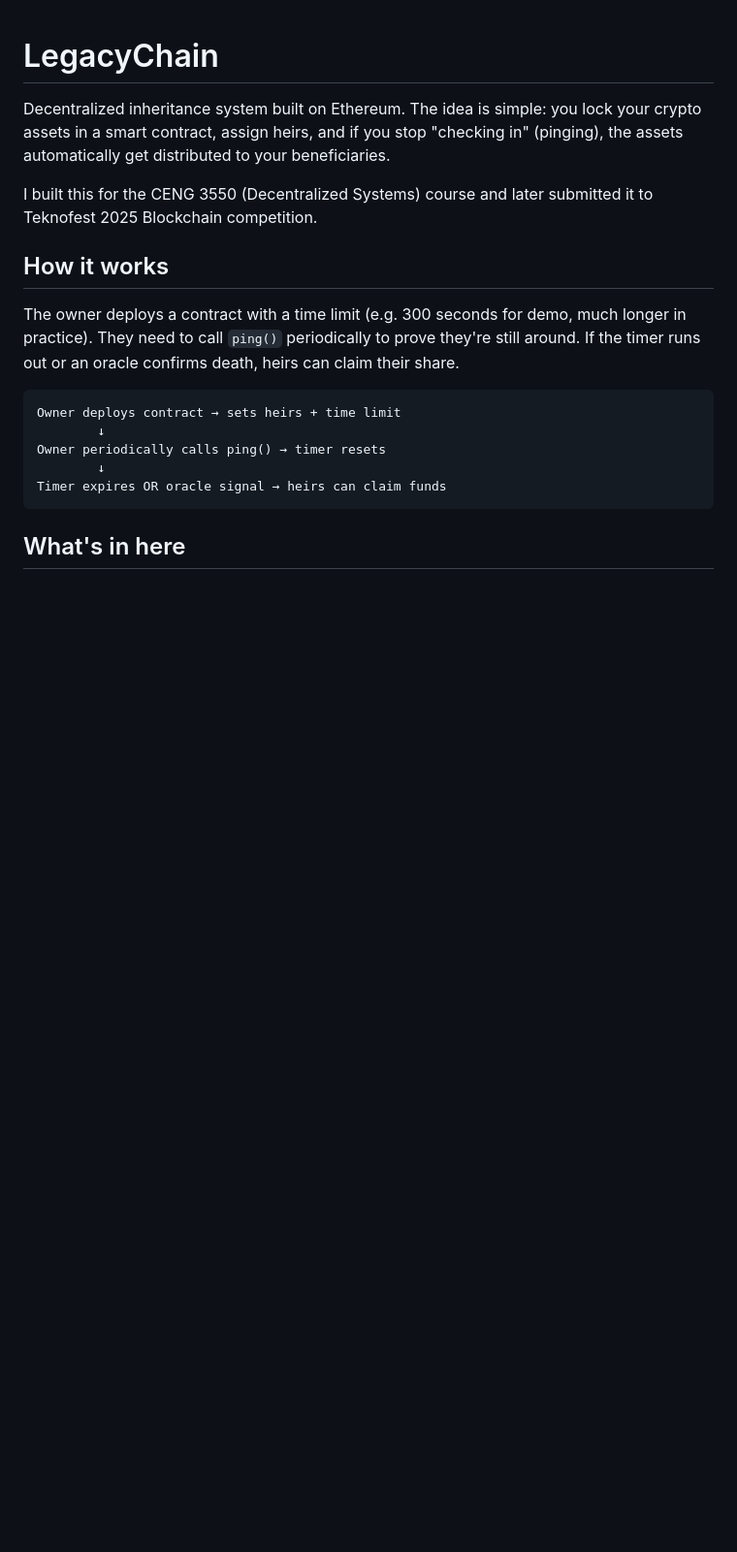
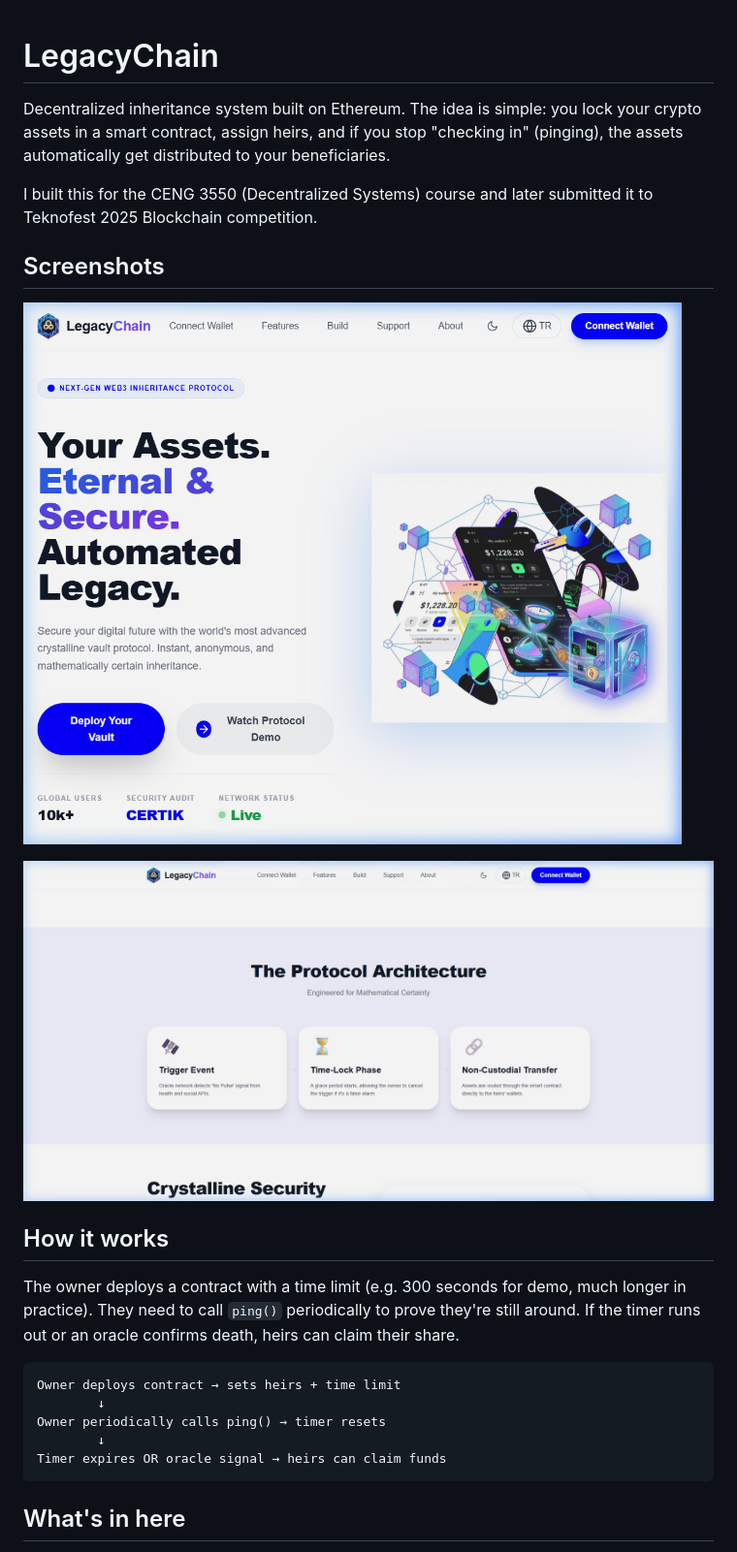
Before and after one commit to berzanunsal1621-max/LegacyChain, a Markdown page: README.md, the part around the change. Shown at 97% size. Drawn GitHub-style; pictures changed too: screenshots/architecture.png (added), screenshots/homepage.png (added); blank space fills up the shorter version.

Commit message:
docs: add homepage and architecture screenshots to README

```diff
--- a/README.md
+++ b/README.md
@@ -3,6 +3,12 @@
 Decentralized inheritance system built on Ethereum. The idea is simple: you lock your crypto assets in a smart contract, assign heirs, and if you stop "checking in" (pinging), the assets automatically get distributed to your beneficiaries.
 
 I built this for the CENG 3550 (Decentralized Systems) course and later submitted it to Teknofest 2025 Blockchain competition.
+
+## Screenshots
+
+![Homepage](screenshots/homepage.png)
+
+![Protocol Architecture](screenshots/architecture.png)
 
 ## How it works
 
```
Also changed, not shown: screenshots/dashboard-preview.png (added), screenshots/mobile-view.png (added), 1 other file.
